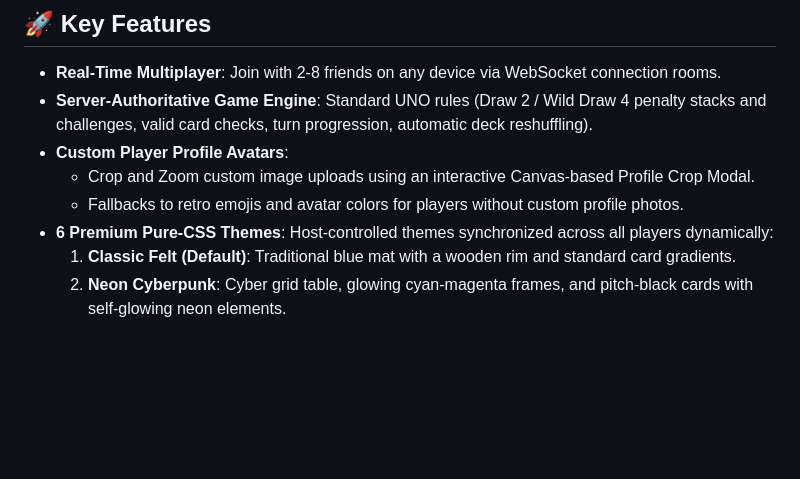
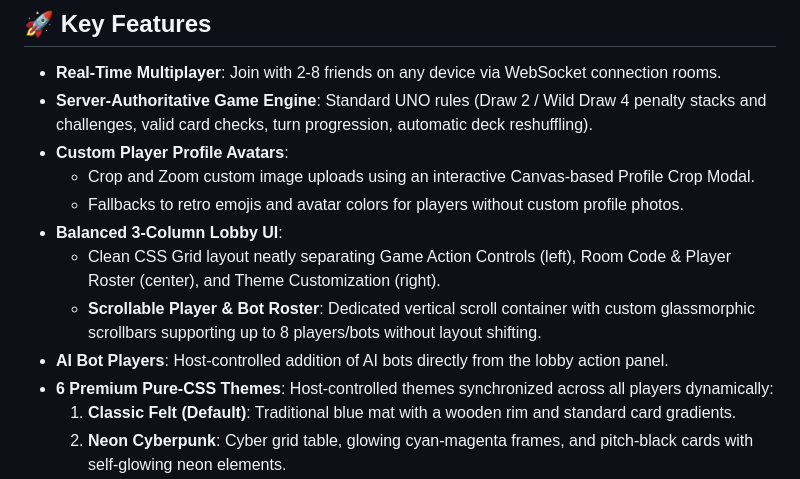
Before and after one commit to Shinobu-34/UNO_ONLINE, a Markdown page: README.md, the part around the change. Drawn GitHub-style; blank space fills up the shorter version.

Commit message:
feat: add bot players and automated turn logic to Uno game server

```diff
--- a/README.md
+++ b/README.md
@@ -9,6 +9,10 @@ A premium, real-time multiplayer UNO card game built with Node.js, Express, and
 - **Custom Player Profile Avatars**:
   - Crop and Zoom custom image uploads using an interactive Canvas-based Profile Crop Modal.
   - Fallbacks to retro emojis and avatar colors for players without custom profile photos.
+- **Balanced 3-Column Lobby UI**:
+  - Clean CSS Grid layout neatly separating Game Action Controls (left), Room Code & Player Roster (center), and Theme Customization (right).
+  - **Scrollable Player & Bot Roster**: Dedicated vertical scroll container with custom glassmorphic scrollbars supporting up to 8 players/bots without layout shifting.
+- **AI Bot Players**: Host-controlled addition of AI bots directly from the lobby action panel.
 - **6 Premium Pure-CSS Themes**: Host-controlled themes synchronized across all players dynamically:
   1. **Classic Felt (Default)**: Traditional blue mat with a wooden rim and standard card gradients.
   2. **Neon Cyberpunk**: Cyber grid table, glowing cyan-magenta frames, and pitch-black cards with self-glowing neon elements.
```
